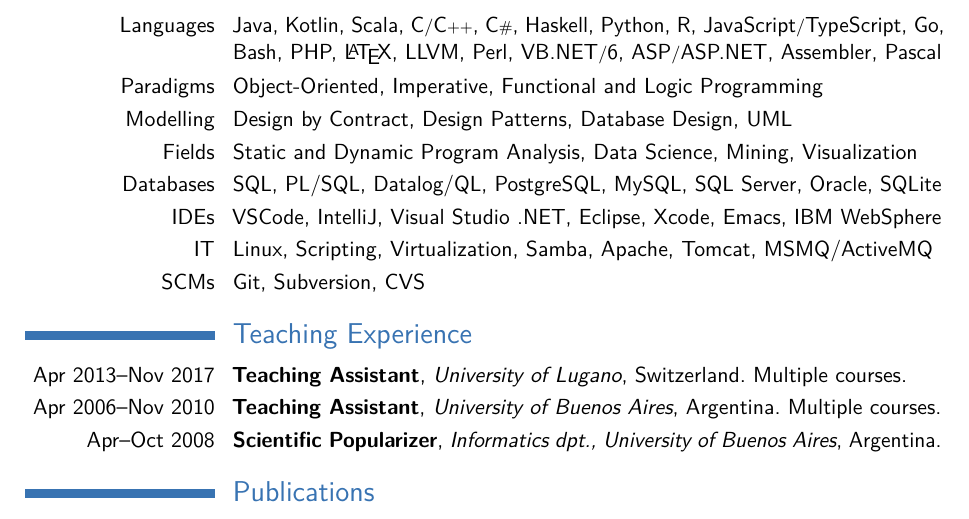
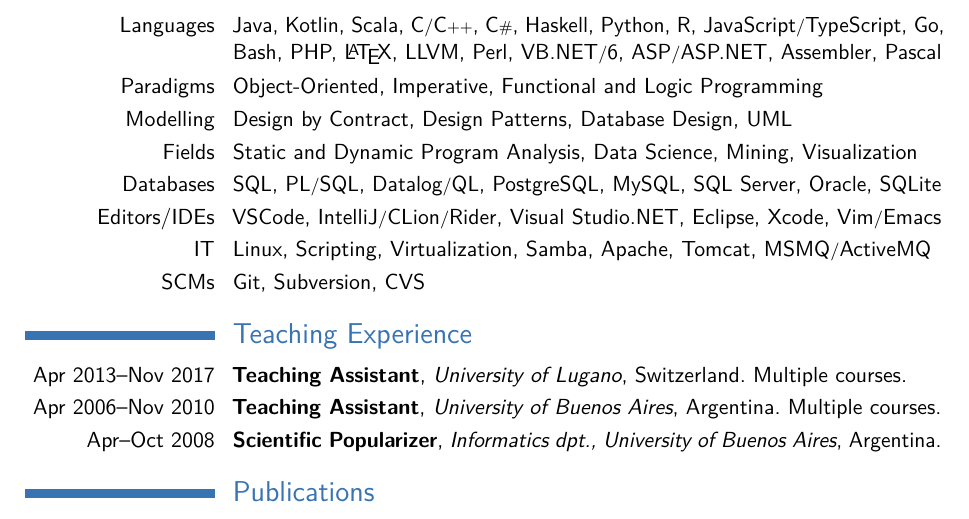
Before and after one commit to acuarica/cv, a LaTeX CV (CV-LuisMastrangelo.tex): part of page 2 of 2, cut so that both start at the same text. Compiled offline with pdfLaTeX.

Commit message:
Add JetBrains IDEs and editors

```diff
--- a/CV-LuisMastrangelo.tex
+++ b/CV-LuisMastrangelo.tex
@@ -55,9 +55,9 @@
 \cvitem{Paradigms}{Object-Oriented, Imperative, Functional and Logic Programming}
 \cvitem{Modelling}{Design by Contract, Design Patterns, Database Design, UML}
 \cvitem{Fields}{Static and Dynamic Program Analysis, Data Science, Mining, Visualization}
-\cvitem{Databases}{SQL, PL/SQL, Datalog/QL, PostgreSQL, MySQL, SQL Server, Oracle, SQLite}
-\cvitem{IDEs}{VSCode, IntelliJ, Visual Studio .NET, Eclipse, Xcode, Emacs, IBM WebSphere}
-\cvitem{IT}{Linux, Scripting, Virtualization, Samba, Apache, Tomcat, MSMQ/ActiveMQ}
+\cvitem{Databases}{SQL, PL\slashsep{}SQL, Datalog\slashsep{}QL, PostgreSQL, MySQL, SQL Server, Oracle, SQLite}
+\cvitem{Editors/IDEs}{VSCode, IntelliJ\slashsep{}CLion\slashsep{}Rider, Visual Studio.NET, Eclipse, Xcode, Vim\slashsep{}Emacs}
+\cvitem{IT}{Linux, Scripting, Virtualization, Samba, Apache, Tomcat, MSMQ\slashsep{}ActiveMQ}
 \cvitem{SCMs}{Git, Subversion, CVS}
 
 \section{Teaching Experience}
```
Also changed, not shown: CV-LuisMastrangelo.pdf.
